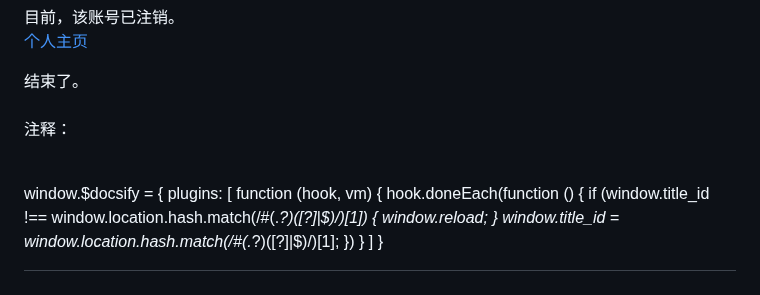
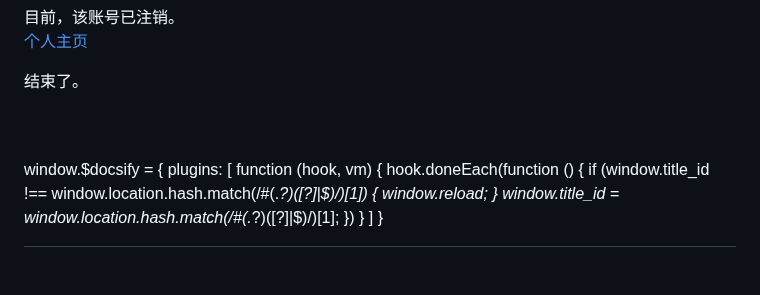
Before and after one commit to qg46/bilibili, a Markdown page: waterjudge/3/index.md, the part around the change. Rendered like a GitHub page.

```diff
--- a/waterjudge/3/index.md
+++ b/waterjudge/3/index.md
@@ -97,7 +97,6 @@ _________________
 结束了。
 <br>
 <br>
-注释：
 
 [^1]: 间谍竟是我自己
 [^2]: 其实不止这一方面
```
